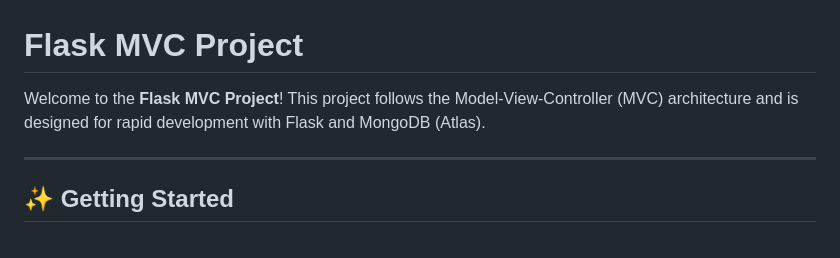
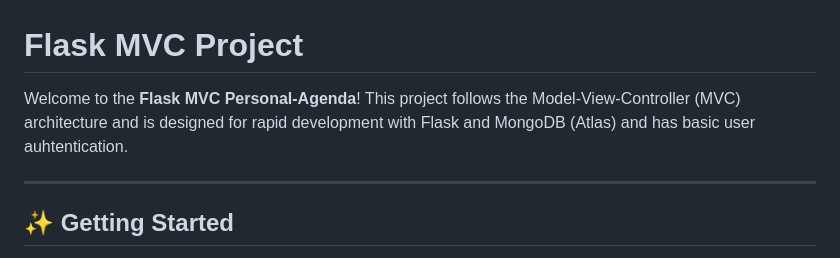
Before and after one commit to N0Arxan/Personal-Agenda-Flask-MVC, a Markdown page: readme.md, the part around the change. GitHub-like rendering.

```diff
--- a/readme.md
+++ b/readme.md
@@ -1,7 +1,7 @@
 
 # Flask MVC Project
 
-Welcome to the **Flask MVC Project**! This project follows the Model-View-Controller (MVC) architecture and is designed for rapid development with Flask and MongoDB (Atlas).
+Welcome to the **Flask MVC Personal-Agenda**! This project follows the Model-View-Controller (MVC) architecture and is designed for rapid development with Flask and MongoDB (Atlas) and has basic user auhtentication.
 
 ---
 
```
